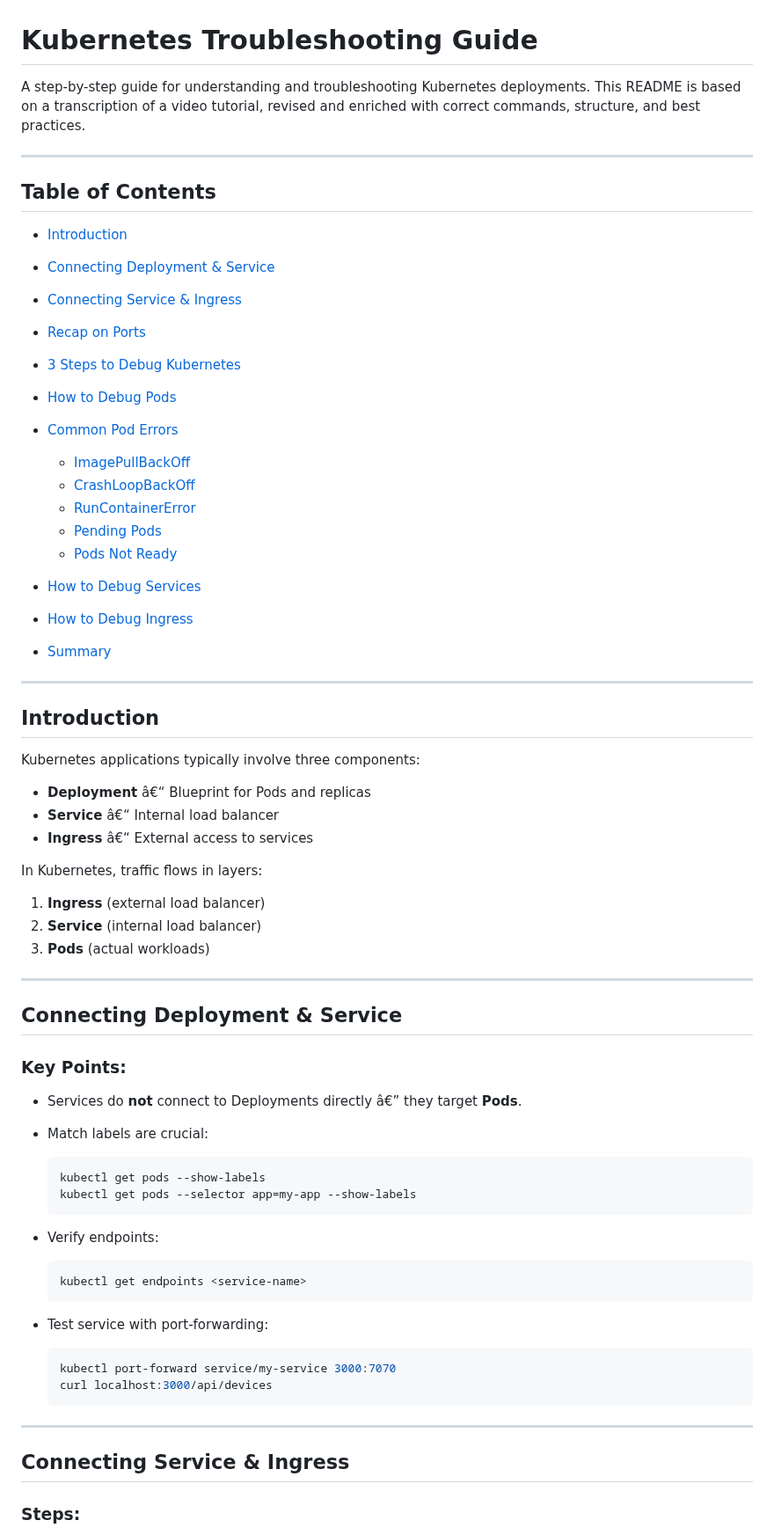
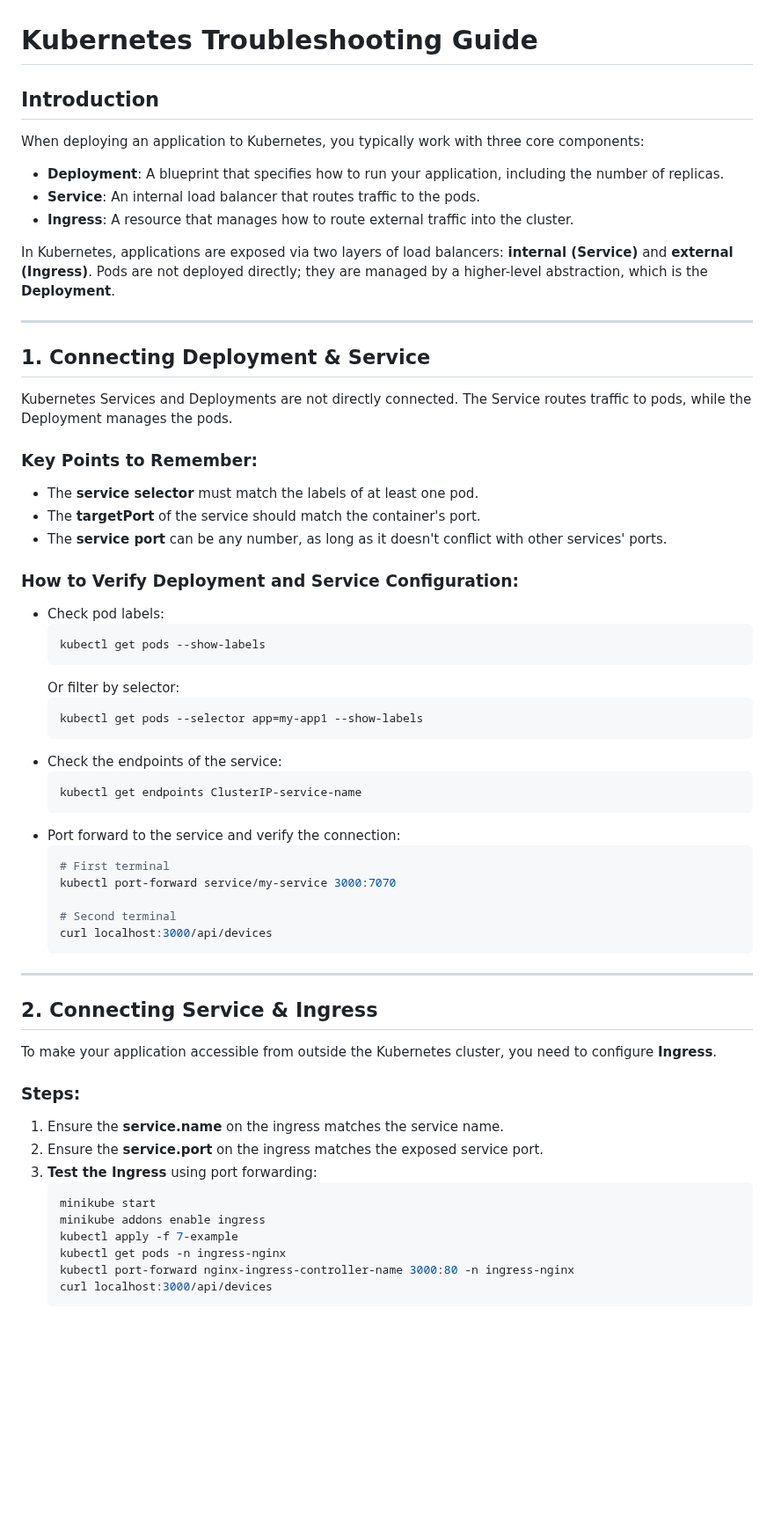
Before and after one commit to Hamid-R1/tmp, a Markdown page: K8s-Debug-Troubleshooting/K8s-Debug-Troubleshooting.md, the part around one of its changes. Shown at 88% size. Rendered like a GitHub page; blank space fills up the shorter version.

````diff
--- a/K8s-Debug-Troubleshooting/K8s-Debug-Troubleshooting.md
+++ b/K8s-Debug-Troubleshooting/K8s-Debug-Troubleshooting.md
@@ -1,72 +1,60 @@
 # Kubernetes Troubleshooting Guide
 
-A step-by-step guide for understanding and troubleshooting Kubernetes deployments. This README is based on a transcription of a video tutorial, revised and enriched with correct commands, structure, and best practices.
+## Introduction
+When deploying an application to Kubernetes, you typically work with three core components:
+- **Deployment**: A blueprint that specifies how to run your application, including the number of replicas.
+- **Service**: An internal load balancer that routes traffic to the pods.
+- **Ingress**: A resource that manages how to route external traffic into the cluster.
+
+In Kubernetes, applications are exposed via two layers of load balancers: **internal (Service)** and **external (Ingress)**. Pods are not deployed directly; they are managed by a higher-level abstraction, which is the **Deployment**.
 
 ---
 
-## Table of Contents
+## 1. Connecting Deployment & Service
+Kubernetes Services and Deployments are not directly connected. The Service routes traffic to pods, while the Deployment manages the pods.
 
-* [Introduction](#introduction)
-* [Connecting Deployment & Service](#connecting-deployment--service)
-* [Connecting Service & Ingress](#connecting-service--ingress)
-* [Recap on Ports](#recap-on-ports)
-* [3 Steps to Debug Kubernetes](#3-steps-to-debug-kubernetes)
-* [How to Debug Pods](#how-to-debug-pods)
-* [Common Pod Errors](#common-pod-errors)
+### Key Points to Remember:
+- The **service selector** must match the labels of at least one pod.
+- The **targetPort** of the service should match the container's port.
+- The **service port** can be any number, as long as it doesn't conflict with other services' ports.
 
-  * [ImagePullBackOff](#imagepullbackoff)
-  * [CrashLoopBackOff](#crashloopbackoff)
-  * [RunContainerError](#runcontainererror)
-  * [Pending Pods](#pending-pods)
-  * [Pods Not Ready](#pods-not-ready)
-* [How to Debug Services](#how-to-debug-services)
-* [How to Debug Ingress](#how-to-debug-ingress)
-* [Summary](#summary)
-
----
-
-## Introduction
-
-Kubernetes applications typically involve three components:
-
-* **Deployment** â€“ Blueprint for Pods and replicas
-* **Service** â€“ Internal load balancer
-* **Ingress** â€“ External access to services
-
-In Kubernetes, traffic flows in layers:
-
-1. **Ingress** (external load balancer)
-2. **Service** (internal load balancer)
-3. **Pods** (actual workloads)
-
----
-
-## Connecting Deployment & Service
-
-### Key Points:
-
-* Services do **not** connect to Deployments directly â€” they target **Pods**.
-* Match labels are crucial:
-
+### How to Verify Deployment and Service Configuration:
+- Check pod labels:
   ```bash
   kubectl get pods --show-labels
-  kubectl get pods --selector app=my-app --show-labels
   ```
-* Verify endpoints:
+  Or filter by selector:
+  ```bash
+  kubectl get pods --selector app=my-app1 --show-labels
+  ```
+- Check the endpoints of the service:
+  ```bash
+  kubectl get endpoints ClusterIP-service-name
+  ```
+- Port forward to the service and verify the connection:
+  ```bash
+  # First terminal
+  kubectl port-forward service/my-service 3000:7070
 
-  ```bash
-  kubectl get endpoints <service-name>
-  ```
-* Test service with port-forwarding:
-
-  ```bash
-  kubectl port-forward service/my-service 3000:7070
+  # Second terminal
   curl localhost:3000/api/devices
   ```
 
 ---
 
-## Connecting Service & Ingress
+## 2. Connecting Service & Ingress
+To make your application accessible from outside the Kubernetes cluster, you need to configure **Ingress**.
 
 ### Steps:
+1. Ensure the **service.name** on the ingress matches the service name.
+2. Ensure the **service.port** on the ingress matches the exposed service port.
+3. **Test the Ingress** using port forwarding:
+   ```bash
+   minikube start
+   minikube addons enable ingress
+   kubectl apply -f 7-example
+   kubectl get pods -n ingress-nginx
+   kubectl port-forward nginx-ingress-controller-name 3000:80 -n ingress-nginx
+   curl localhost:3000/api/devices
+   ```
 
````
Also changed, not shown: other parts of K8s-Debug-Troubleshooting/K8s-Debug-Troubleshooting.md (+141 -138 lines).
